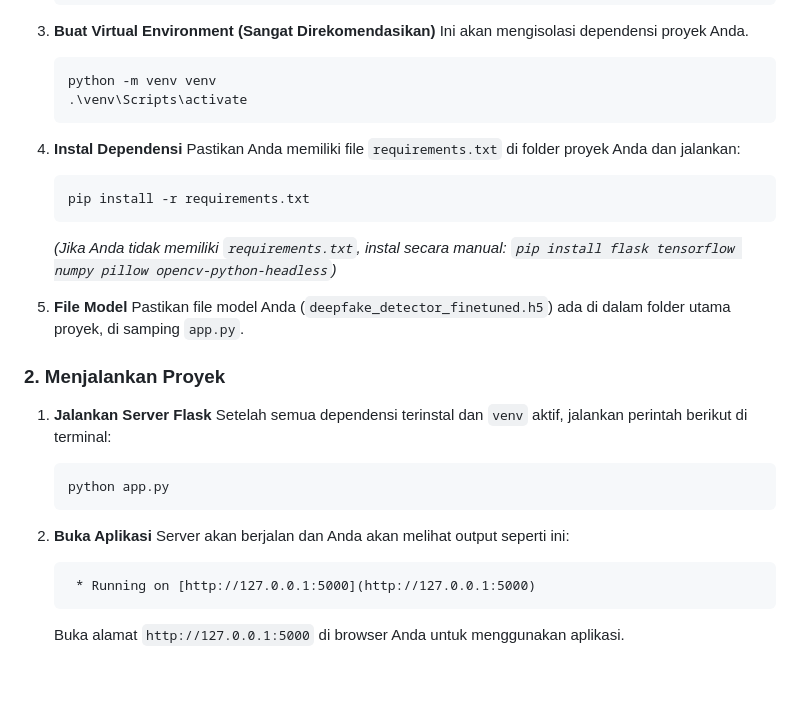
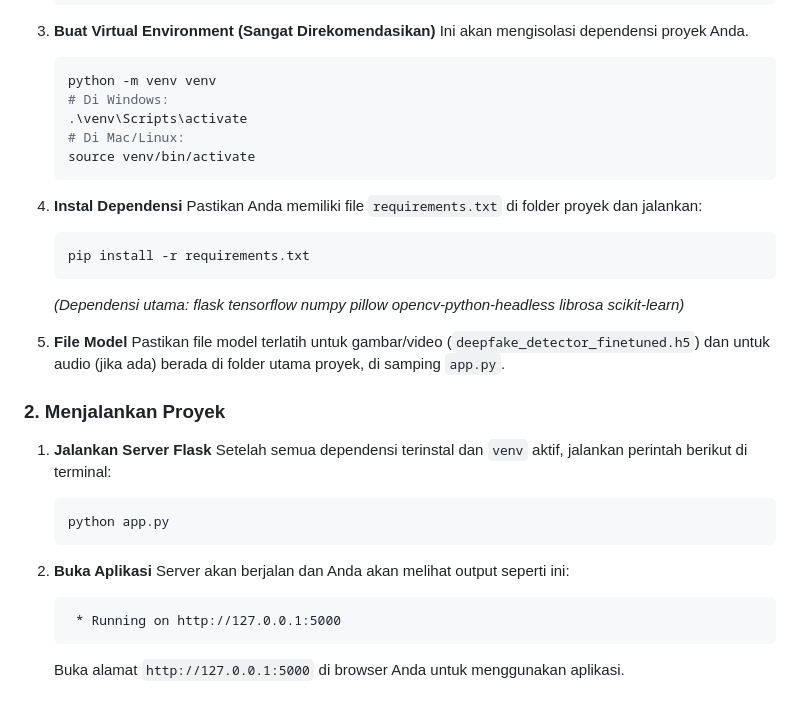
Before and after one commit to KaradaVal/ML_DeepFakeDetector, a Markdown page: README.md, the part around one of its changes. GitHub-like rendering.

````diff
--- a/README.md
+++ b/README.md
@@ -64,18 +63,21 @@ Pastikan perangkat Anda telah terinstal perangkat lunak berikut:
     Ini akan mengisolasi dependensi proyek Anda.
     ```bash
     python -m venv venv
+    # Di Windows:
     .\venv\Scripts\activate
+    # Di Mac/Linux:
+    source venv/bin/activate
     ```
 
 4.  **Instal Dependensi**
-    Pastikan Anda memiliki file `requirements.txt` di folder proyek Anda dan jalankan:
+    Pastikan Anda memiliki file `requirements.txt` di folder proyek dan jalankan:
     ```bash
     pip install -r requirements.txt
     ```
-    *(Jika Anda tidak memiliki `requirements.txt`, instal secara manual: `pip install flask tensorflow numpy pillow opencv-python-headless`)*
+    *(Dependensi utama: flask tensorflow numpy pillow opencv-python-headless librosa scikit-learn)*
 
 5.  **File Model**
-    Pastikan file model Anda (`deepfake_detector_finetuned.h5`) ada di dalam folder utama proyek, di samping `app.py`.
+    Pastikan file model terlatih untuk gambar/video (`deepfake_detector_finetuned.h5`) dan untuk audio (jika ada) berada di folder utama proyek, di samping `app.py`.
 
 ### 2. Menjalankan Proyek
 
@@ -88,6 +90,6 @@ Pastikan perangkat Anda telah terinstal perangkat lunak berikut:
 2.  **Buka Aplikasi**
     Server akan berjalan dan Anda akan melihat output seperti ini:
     ```
-     * Running on [http://127.0.0.1:5000](http://127.0.0.1:5000)
+     * Running on http://127.0.0.1:5000
     ```
     Buka alamat `http://127.0.0.1:5000` di browser Anda untuk menggunakan aplikasi.
````
Also changed, not shown: other parts of README.md (+14 -15 lines).
